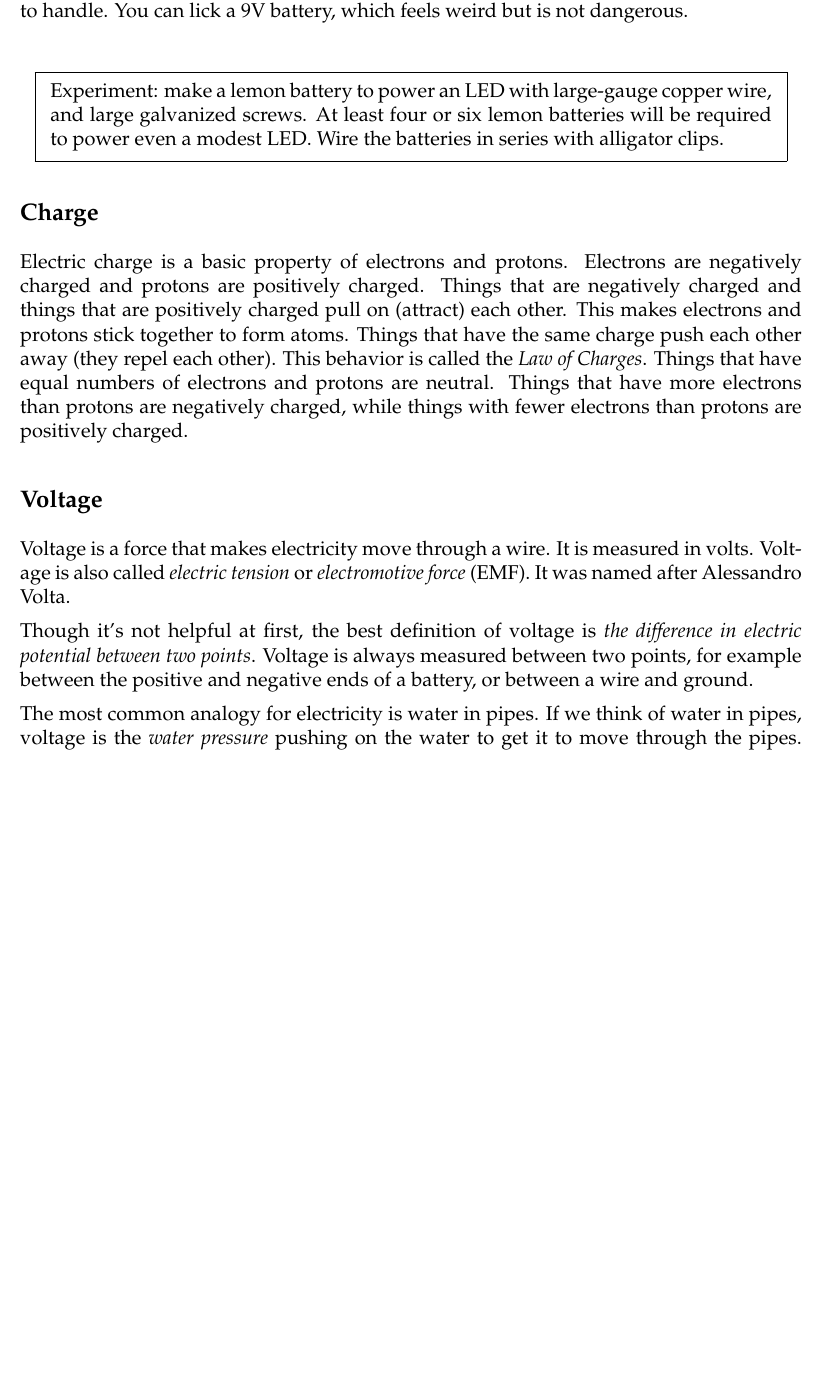
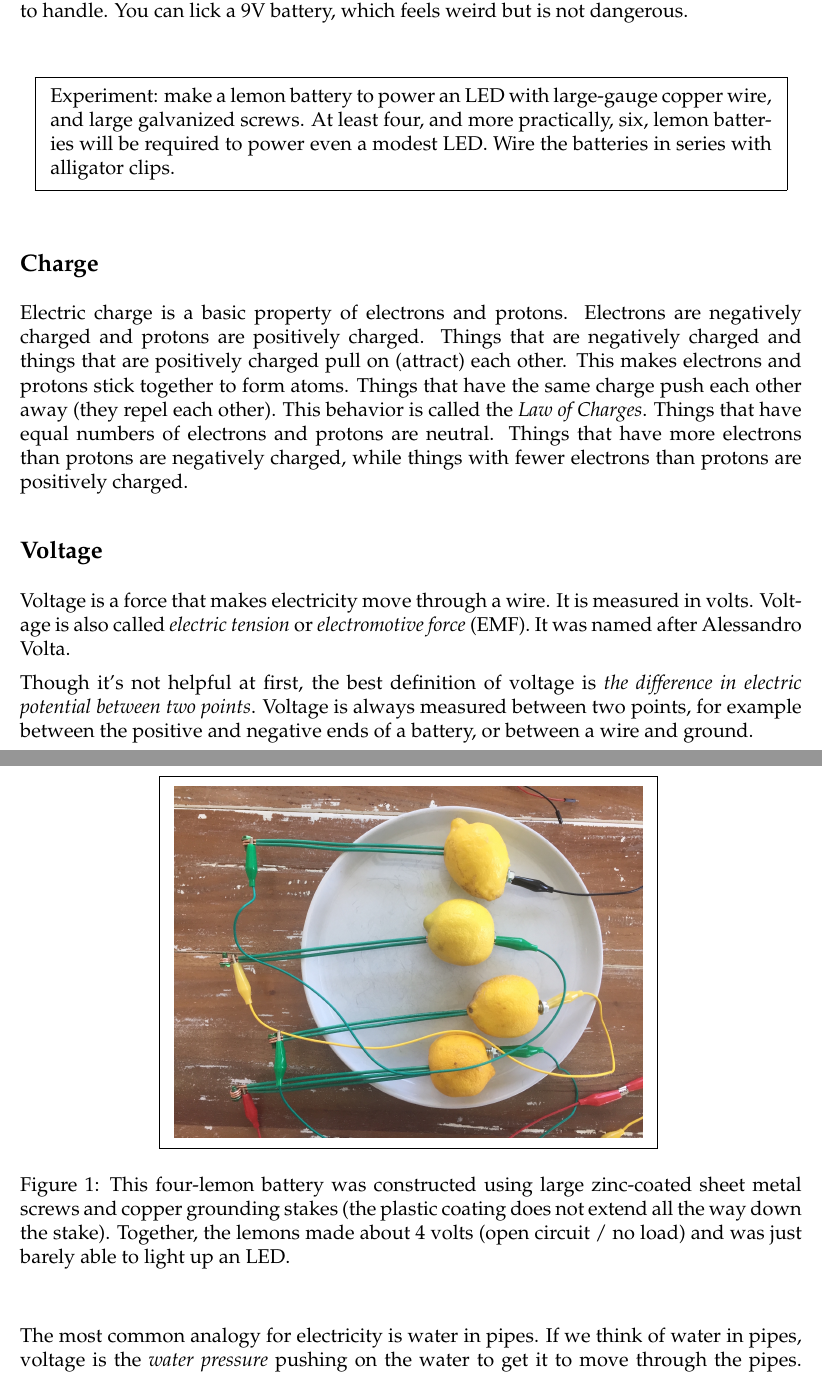
Before and after one commit to jessehamner/TechMillForKids, a LaTeX paper (computertheoryforkids.tex, which reads chapters/electricity.tex): part of page 16 of 42 before the commit and two parts of pages 16 and 17 of 43 after it, the two joined at a grey line, cut so that both start at the same text, the shorter picture padded with empty space. Compiled offline with pdfLaTeX.

Commit message:
Added photos of lemon battery & components; added text content to match.

```diff
--- a/chapters/electricity.tex
+++ b/chapters/electricity.tex
@@ -9,8 +9,20 @@ The experiments we will perform don't use dangerous levels of electricity, so th
 
 \bigskip
 
-\stbox{Experiment: make a lemon battery to power an LED with large-gauge copper wire, and large galvanized screws. At least four or six lemon batteries will be required to power even a modest LED. Wire the batteries in series with alligator clips.
+\stbox{Experiment: make a lemon battery to power an LED with large-gauge copper wire, and large galvanized screws. At least four, and more practically, six, lemon batteries will be required to power even a modest LED. Wire the batteries in series with alligator clips.
+
 }
+
+\begin{figure}
+\begin{center}
+\fbox{
+\includegraphics[scale=0.14]{4lemonbattery.jpg}
+}
+\medskip
+\caption{This four-lemon battery was constructed using large zinc-coated sheet metal screws and copper grounding stakes (the plastic coating does not extend all the way down the stake). Together, the lemons made about 4 volts (open circuit / no load) and was just barely able to light up an LED.}
+\end{center}
+\end{figure}
+
 
 \subsection*{Charge}
 
```
Also changed, not shown: images/4lemonbattery.jpg (added), images/lemonbattery1.jpg (added), images/zincbolts.jpg (added).
